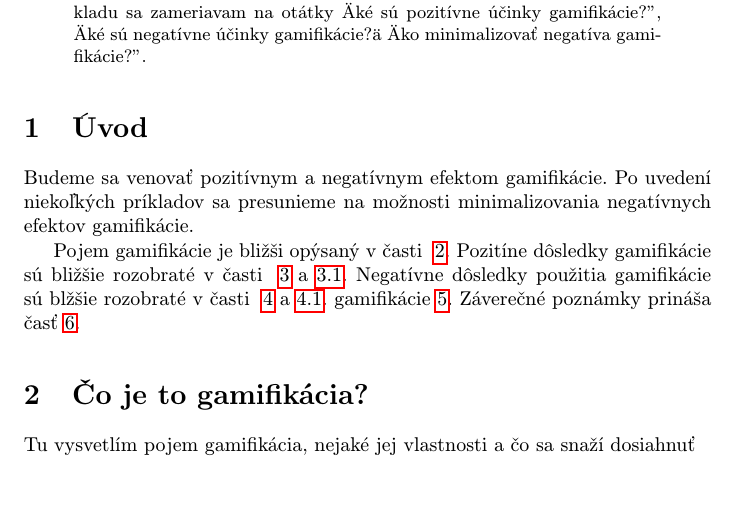
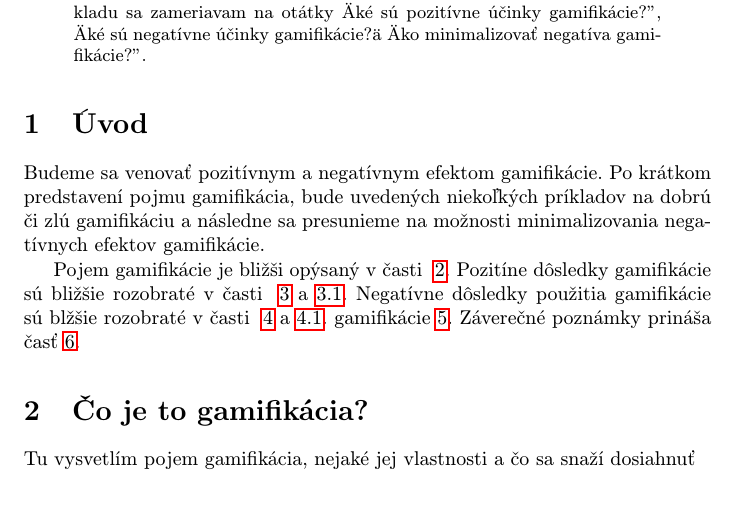
Before and after one commit to robo97/MIP, a LaTeX paper (clanok.tex): part of page 1 of 2, cut so that both start at the same text. Compiled offline with pdfLaTeX.

Commit message:
Prepísaný úvod

```diff
--- a/clanok.tex
+++ b/clanok.tex
@@ -39,7 +39,7 @@ Gamifikácia je pojem na ktorý je zameraných mnoho rôznych štúdií a člán
 
 \section{Úvod}
 
-Budeme sa venovať pozitívnym a negatívnym efektom gamifikácie. Po uvedení niekoľkých príkladov sa presunieme na možnosti minimalizovania negatívnych efektov gamifikácie.
+Budeme sa venovať pozitívnym a negatívnym efektom gamifikácie. Po krátkom predstavení pojmu gamifikácia, bude uvedených niekoľkých príkladov na dobrú či zlú gamifikáciu a následne sa presunieme na možnosti minimalizovania negatívnych efektov gamifikácie.
 
 Pojem gamifikácie je bližši opýsaný v časti ~\ref{CoJeGamifikacia}.
 Pozitíne dôsledky gamifikácie sú bližšie rozobraté v časti ~\ref{PozitivnaGamifikacia} a~\ref{PozitivnaPriklady}.
```
